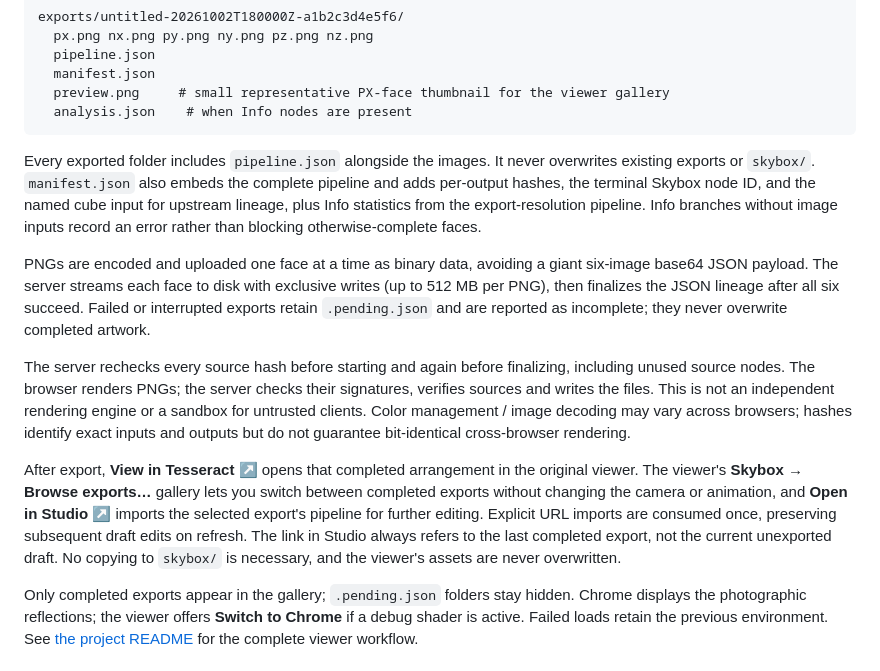
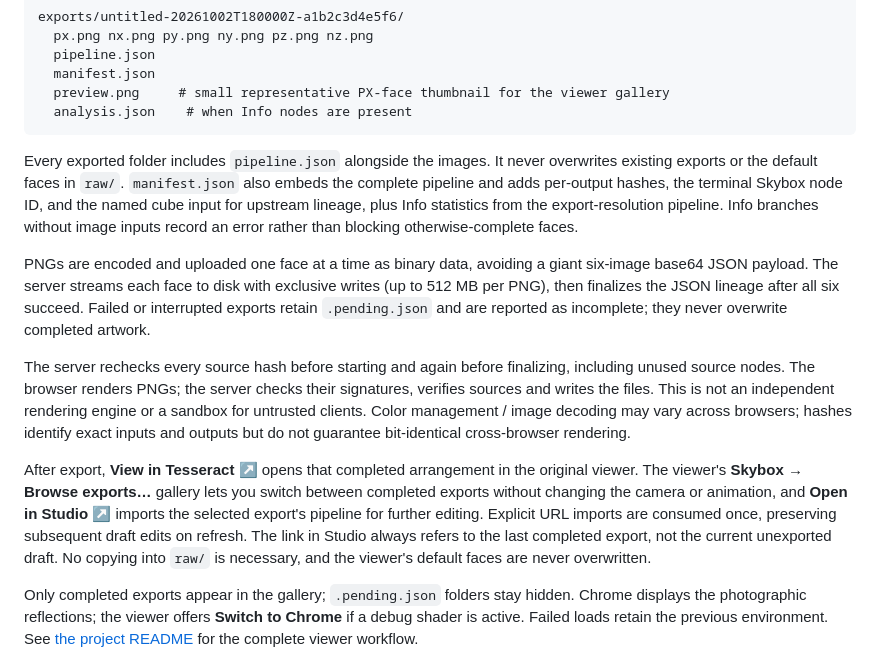
Before and after one commit to mindthemath/spatial-reflections, a Markdown page: studio/README.md, the part around the change. GitHub-like rendering.

````diff
--- a/studio/README.md
+++ b/studio/README.md
@@ -139,13 +139,13 @@ exports/untitled-20261002T180000Z-a1b2c3d4e5f6/
   analysis.json    # when Info nodes are present
 ```
 
-Every exported folder includes `pipeline.json` alongside the images. It never overwrites existing exports or `skybox/`. `manifest.json` also embeds the complete pipeline and adds per-output hashes, the terminal Skybox node ID, and the named cube input for upstream lineage, plus Info statistics from the export-resolution pipeline. Info branches without image inputs record an error rather than blocking otherwise-complete faces.
+Every exported folder includes `pipeline.json` alongside the images. It never overwrites existing exports or the default faces in `raw/`. `manifest.json` also embeds the complete pipeline and adds per-output hashes, the terminal Skybox node ID, and the named cube input for upstream lineage, plus Info statistics from the export-resolution pipeline. Info branches without image inputs record an error rather than blocking otherwise-complete faces.
 
 PNGs are encoded and uploaded one face at a time as binary data, avoiding a giant six-image base64 JSON payload. The server streams each face to disk with exclusive writes (up to 512 MB per PNG), then finalizes the JSON lineage after all six succeed. Failed or interrupted exports retain `.pending.json` and are reported as incomplete; they never overwrite completed artwork.
 
 The server rechecks every source hash before starting and again before finalizing, including unused source nodes. The browser renders PNGs; the server checks their signatures, verifies sources and writes the files. This is not an independent rendering engine or a sandbox for untrusted clients. Color management / image decoding may vary across browsers; hashes identify exact inputs and outputs but do not guarantee bit-identical cross-browser rendering.
 
-After export, **View in Tesseract ↗** opens that completed arrangement in the original viewer. The viewer's **Skybox → Browse exports…** gallery lets you switch between completed exports without changing the camera or animation, and **Open in Studio ↗** imports the selected export's pipeline for further editing. Explicit URL imports are consumed once, preserving subsequent draft edits on refresh. The link in Studio always refers to the last completed export, not the current unexported draft. No copying to `skybox/` is necessary, and the viewer's assets are never overwritten.
+After export, **View in Tesseract ↗** opens that completed arrangement in the original viewer. The viewer's **Skybox → Browse exports…** gallery lets you switch between completed exports without changing the camera or animation, and **Open in Studio ↗** imports the selected export's pipeline for further editing. Explicit URL imports are consumed once, preserving subsequent draft edits on refresh. The link in Studio always refers to the last completed export, not the current unexported draft. No copying into `raw/` is necessary, and the viewer's default faces are never overwritten.
 
 Only completed exports appear in the gallery; `.pending.json` folders stay hidden. Chrome displays the photographic reflections; the viewer offers **Switch to Chrome** if a debug shader is active. Failed loads retain the previous environment. See [the project README](../README.md) for the complete viewer workflow.
 
````
Also changed, not shown: README.md (+2 -2 lines).
